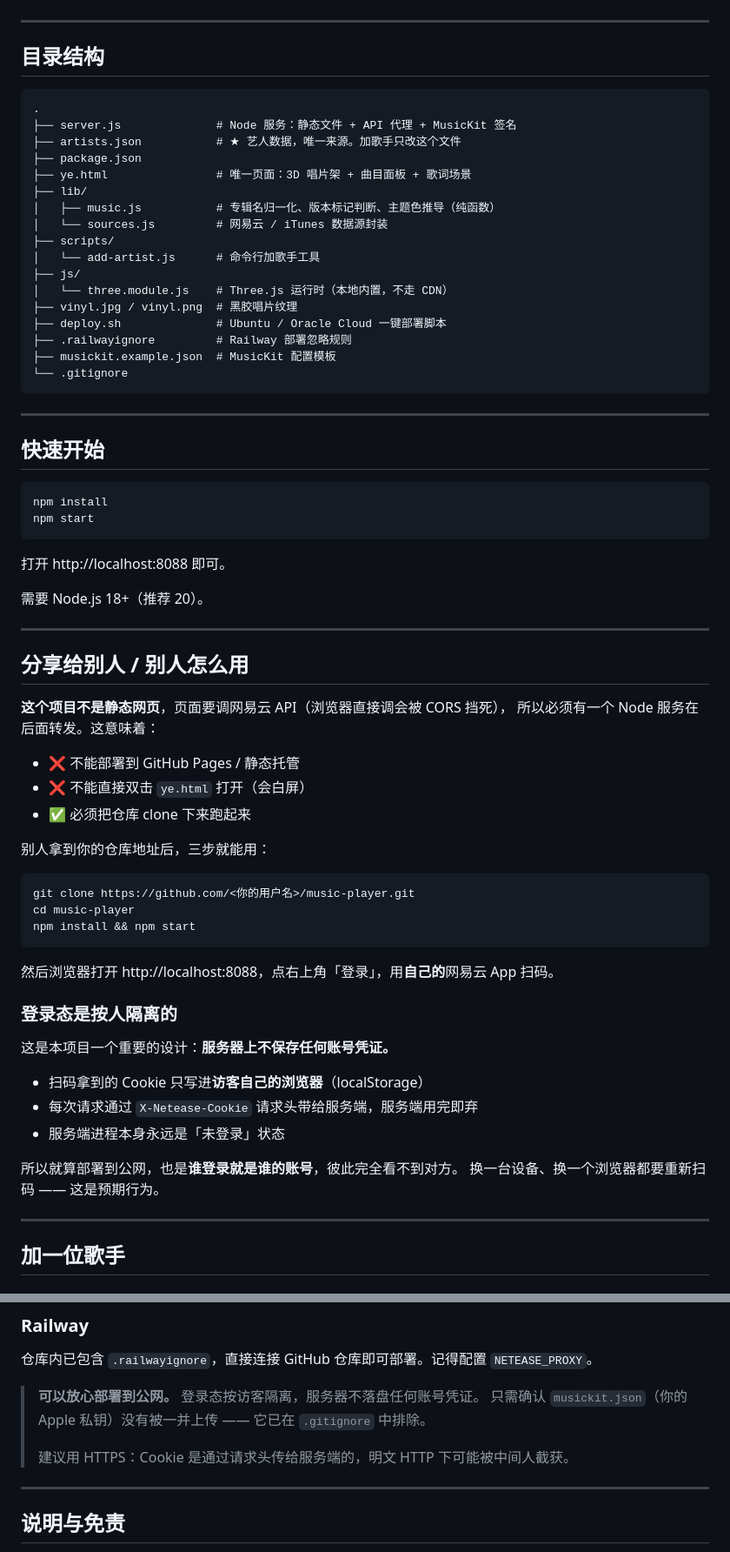
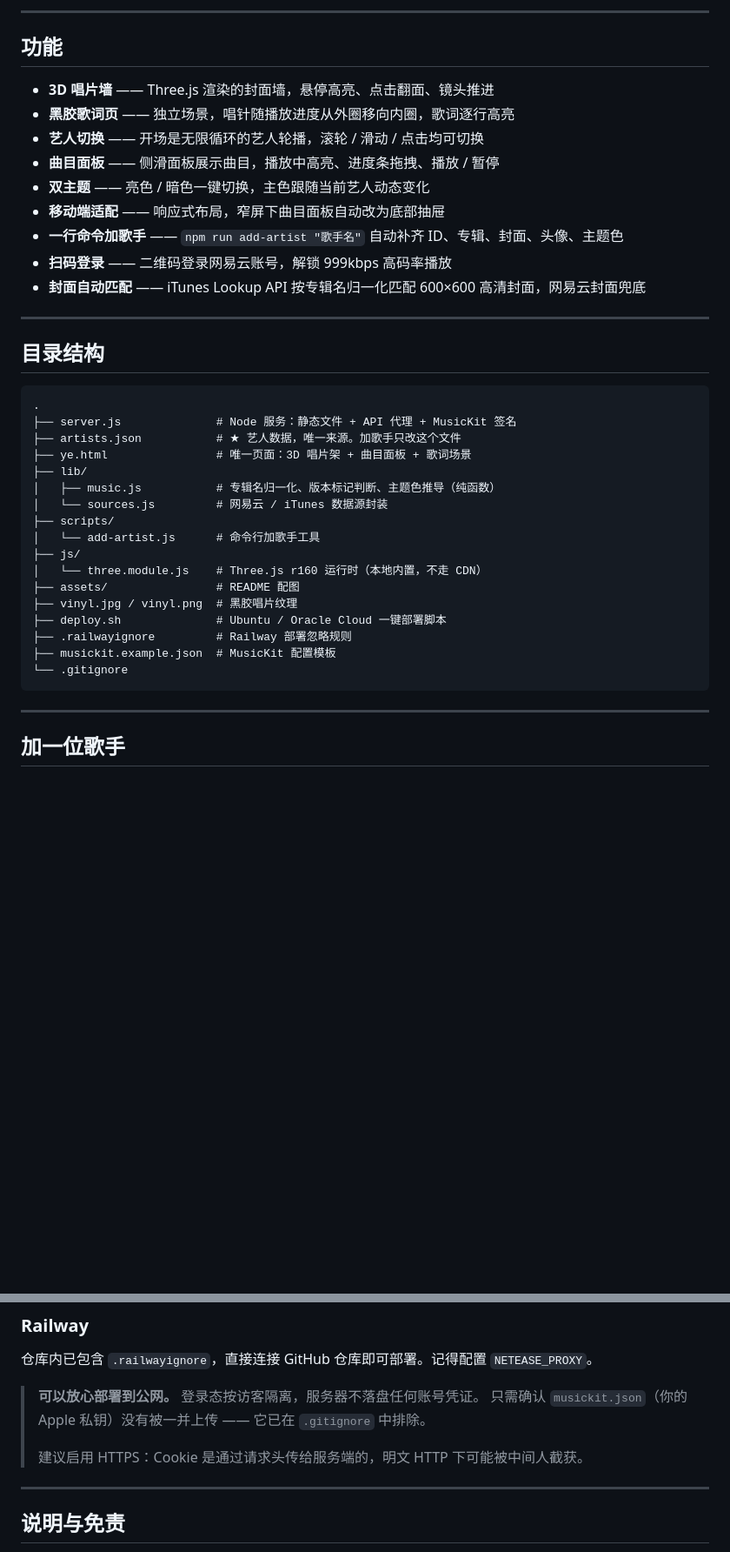
Before and after one commit to Justinchengpepe/music-player, a Markdown page: README.md, 2 parts joined by grey strips. Shown at 87% size. GitHub-like rendering; blank space fills up the shorter version.

````diff
--- a/README.md
+++ b/README.md
@@ -20,3 +58,16 @@
+---
+
+## 功能
+
+- **3D 唱片墙** —— Three.js 渲染的封面墙，悬停高亮、点击翻面、镜头推进
+- **黑胶歌词页** —— 独立场景，唱针随播放进度从外圈移向内圈，歌词逐行高亮
+- **艺人切换** —— 开场是无限循环的艺人轮播，滚轮 / 滑动 / 点击均可切换
+- **曲目面板** —— 侧滑面板展示曲目，播放中高亮、进度条拖拽、播放 / 暂停
+- **双主题** —— 亮色 / 暗色一键切换，主色跟随当前艺人动态变化
+- **移动端适配** —— 响应式布局，窄屏下曲目面板自动改为底部抽屉
+- **一行命令加歌手** —— `npm run add-artist "歌手名"` 自动补齐 ID、专辑、封面、头像、主题色
+- **扫码登录** —— 二维码登录网易云账号，解锁 999kbps 高码率播放
+- **封面自动匹配** —— iTunes Lookup API 按专辑名归一化匹配 600×600 高清封面，网易云封面兜底
 
 ---
 
@@ -26,7 +77,6 @@
 .
 ├── server.js              # Node 服务：静态文件 + API 代理 + MusicKit 签名
 ├── artists.json           # ★ 艺人数据，唯一来源。加歌手只改这个文件
-├── package.json
 ├── ye.html                # 唯一页面：3D 唱片架 + 曲目面板 + 歌词场景
 ├── lib/
 │   ├── music.js           # 专辑名归一化、版本标记判断、主题色推导（纯函数）
@@ -34,58 +84,14 @@
 ├── scripts/
 │   └── add-artist.js      # 命令行加歌手工具
 ├── js/
-│   └── three.module.js    # Three.js 运行时（本地内置，不走 CDN）
+│   └── three.module.js    # Three.js r160 运行时（本地内置，不走 CDN）
+├── assets/                # README 配图
 ├── vinyl.jpg / vinyl.png  # 黑胶唱片纹理
 ├── deploy.sh              # Ubuntu / Oracle Cloud 一键部署脚本
 ├── .railwayignore         # Railway 部署忽略规则
 ├── musickit.example.json  # MusicKit 配置模板
 └── .gitignore
 ```
-
----
-
-## 快速开始
-
-```bash
-npm install
-npm start
-```
-
-打开 http://localhost:8088 即可。
-
-需要 Node.js 18+（推荐 20）。
-
----
-
-## 分享给别人 / 别人怎么用
-
-**这个项目不是静态网页**，页面要调网易云 API（浏览器直接调会被 CORS 挡死），
-所以必须有一个 Node 服务在后面转发。这意味着：
-
-- ❌ 不能部署到 GitHub Pages / 静态托管
-- ❌ 不能直接双击 `ye.html` 打开（会白屏）
-- ✅ 必须把仓库 clone 下来跑起来
-
-别人拿到你的仓库地址后，三步就能用：
-
-```bash
-git clone https://github.com/<你的用户名>/music-player.git
-cd music-player
-npm install && npm start
-```
-
-然后浏览器打开 http://localhost:8088，点右上角「登录」，用**自己的**网易云 App 扫码。
-
-### 登录态是按人隔离的
-
-这是本项目一个重要的设计：**服务器上不保存任何账号凭证。**
-
-- 扫码拿到的 Cookie 只写进**访客自己的浏览器**（localStorage）
-- 每次请求通过 `X-Netease-Cookie` 请求头带给服务端，服务端用完即弃
-- 服务端进程本身永远是「未登录」状态
-
-所以就算部署到公网，也是**谁登录就是谁的账号**，彼此完全看不到对方。
-换一台设备、换一个浏览器都要重新扫码 —— 这是预期行为。
 
 ---
 
@@ -231,7 +250,7 @@ cd /opt/vinyl-player && bash deploy.sh
 > **可以放心部署到公网。** 登录态按访客隔离，服务器不落盘任何账号凭证。
 > 只需确认 `musickit.json`（你的 Apple 私钥）没有被一并上传 —— 它已在 `.gitignore` 中排除。
 >
-> 建议用 HTTPS：Cookie 是通过请求头传给服务端的，明文 HTTP 下可能被中间人截获。
+> 建议启用 HTTPS：Cookie 是通过请求头传给服务端的，明文 HTTP 下可能被中间人截获。
 
 ---
 
````
Also changed, not shown: other parts of README.md (+78 -27 lines), assets/album-panel.png (added), assets/lyrics.png (added), assets/mobile.png (added), assets/shelf-dark.png (added), assets/shelf.png (added), 3 other files.
